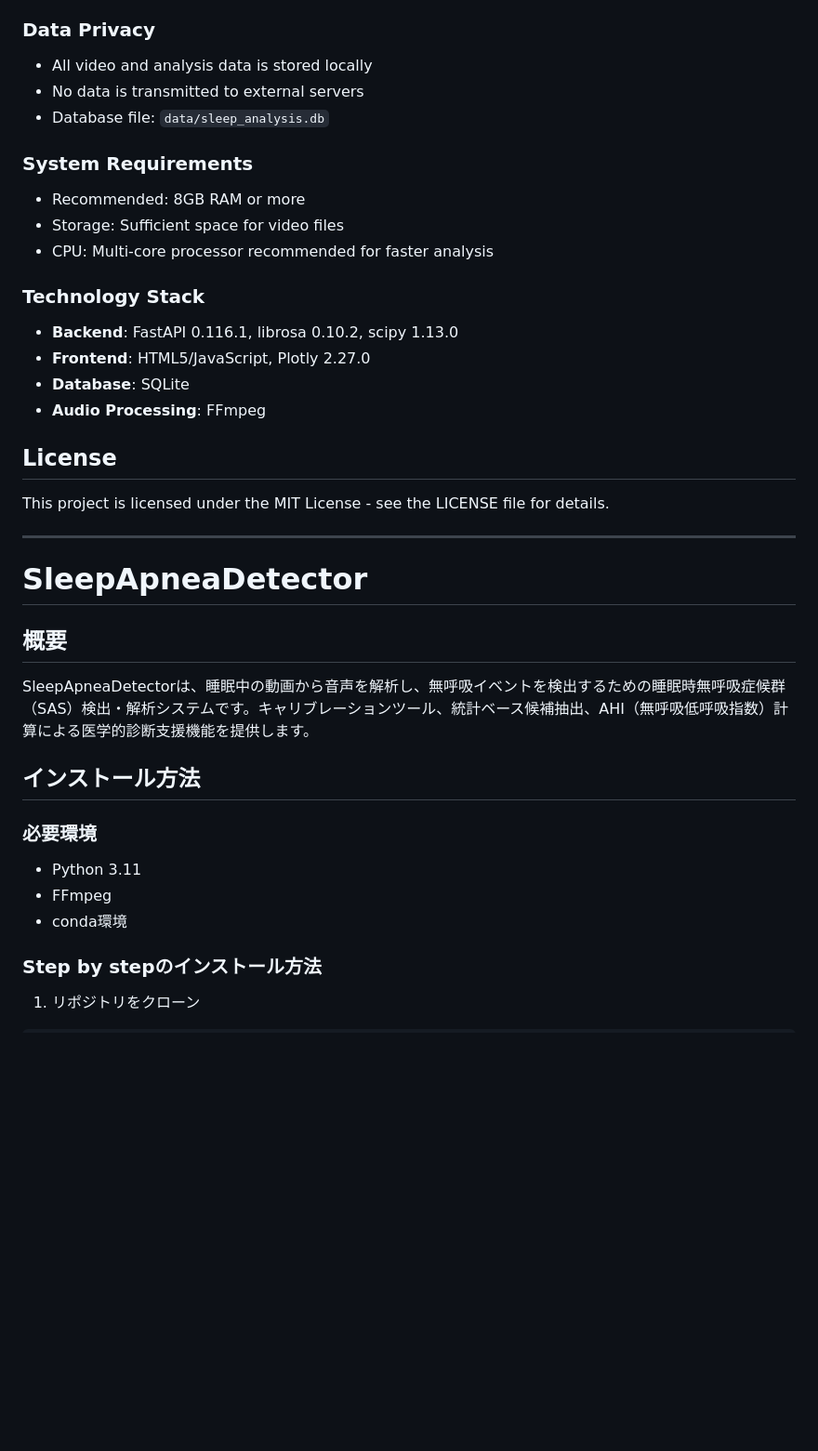
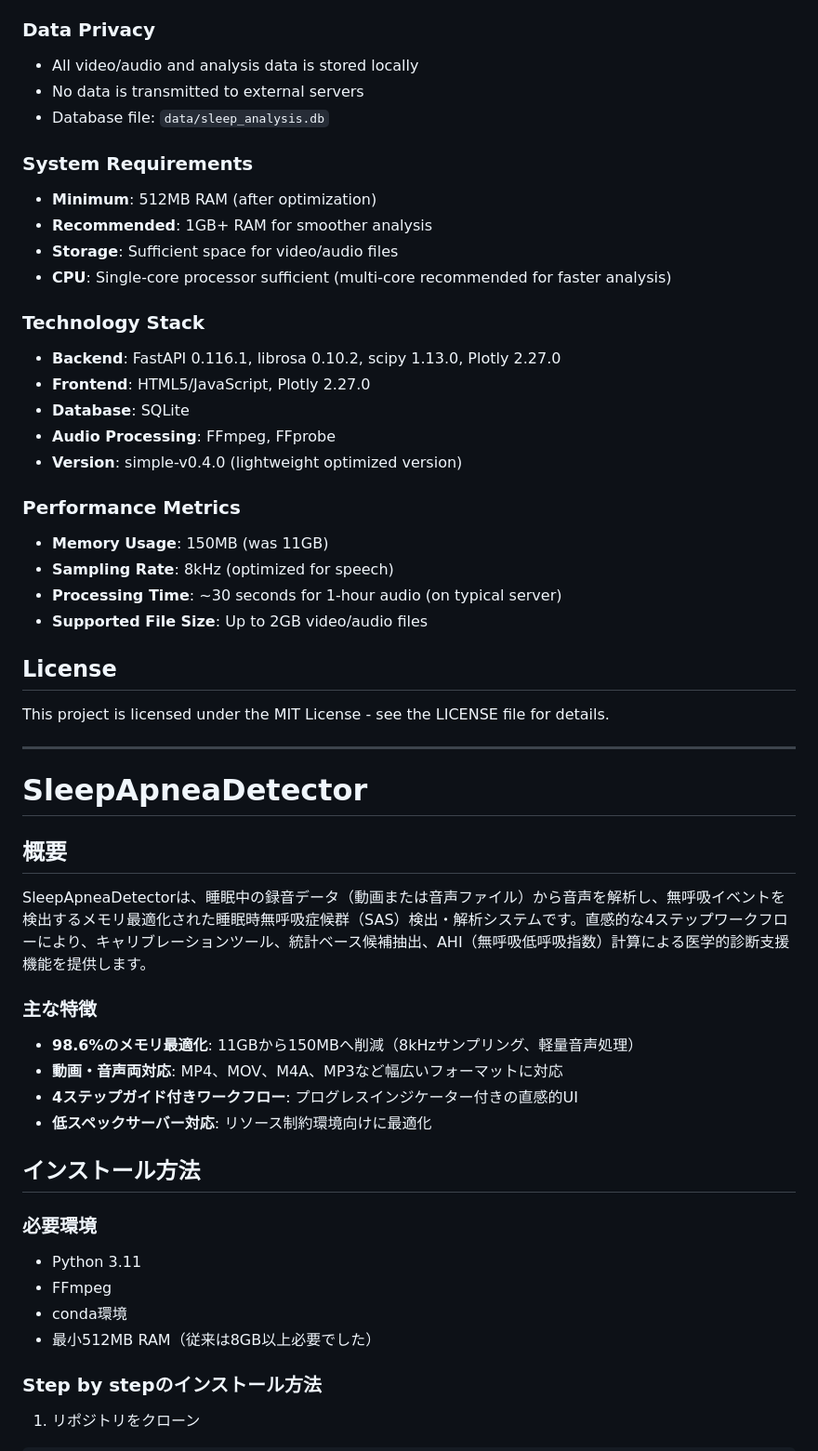
Before and after one commit to daishir0/SleepApneaDetector, a Markdown page: README.md, the part around one of its changes. Shown at 93% size. GitHub-like rendering; blank space fills up the shorter version.

```diff
--- a/README.md
+++ b/README.md
@@ -138,20 +170,28 @@ This system is for research and educational purposes only. It is NOT a substitut
 - **AHI ≥ 30**: Severe
 
 ### Data Privacy
-- All video and analysis data is stored locally
+- All video/audio and analysis data is stored locally
 - No data is transmitted to external servers
 - Database file: `data/sleep_analysis.db`
 
 ### System Requirements
-- Recommended: 8GB RAM or more
-- Storage: Sufficient space for video files
-- CPU: Multi-core processor recommended for faster analysis
+- **Minimum**: 512MB RAM (after optimization)
+- **Recommended**: 1GB+ RAM for smoother analysis
+- **Storage**: Sufficient space for video/audio files
+- **CPU**: Single-core processor sufficient (multi-core recommended for faster analysis)
 
 ### Technology Stack
-- **Backend**: FastAPI 0.116.1, librosa 0.10.2, scipy 1.13.0
+- **Backend**: FastAPI 0.116.1, librosa 0.10.2, scipy 1.13.0, Plotly 2.27.0
 - **Frontend**: HTML5/JavaScript, Plotly 2.27.0
 - **Database**: SQLite
-- **Audio Processing**: FFmpeg
+- **Audio Processing**: FFmpeg, FFprobe
+- **Version**: simple-v0.4.0 (lightweight optimized version)
+
+### Performance Metrics
+- **Memory Usage**: 150MB (was 11GB)
+- **Sampling Rate**: 8kHz (optimized for speech)
+- **Processing Time**: ~30 seconds for 1-hour audio (on typical server)
+- **Supported File Size**: Up to 2GB video/audio files
 
 ## License
 This project is licensed under the MIT License - see the LICENSE file for details.
@@ -161,7 +201,13 @@ This project is licensed under the MIT License - see the LICENSE file for detail
 # SleepApneaDetector
 
 ## 概要
-SleepApneaDetectorは、睡眠中の動画から音声を解析し、無呼吸イベントを検出するための睡眠時無呼吸症候群（SAS）検出・解析システムです。キャリブレーションツール、統計ベース候補抽出、AHI（無呼吸低呼吸指数）計算による医学的診断支援機能を提供します。
+SleepApneaDetectorは、睡眠中の録音データ（動画または音声ファイル）から音声を解析し、無呼吸イベントを検出するメモリ最適化された睡眠時無呼吸症候群（SAS）検出・解析システムです。直感的な4ステップワークフローにより、キャリブレーションツール、統計ベース候補抽出、AHI（無呼吸低呼吸指数）計算による医学的診断支援機能を提供します。
+
+### 主な特徴
+- **98.6%のメモリ最適化**: 11GBから150MBへ削減（8kHzサンプリング、軽量音声処理）
+- **動画・音声両対応**: MP4、MOV、M4A、MP3など幅広いフォーマットに対応
+- **4ステップガイド付きワークフロー**: プログレスインジケーター付きの直感的UI
+- **低スペックサーバー対応**: リソース制約環境向けに最適化
 
 ## インストール方法
 
@@ -169,6 +215,7 @@ SleepApneaDetectorは、睡眠中の動画から音声を解析し、無呼吸
 - Python 3.11
 - FFmpeg
 - conda環境
+- 最小512MB RAM（従来は8GB以上必要でした）
 
 ### Step by stepのインストール方法
 
```
Also changed, not shown: other parts of README.md (+130 -65 lines).
